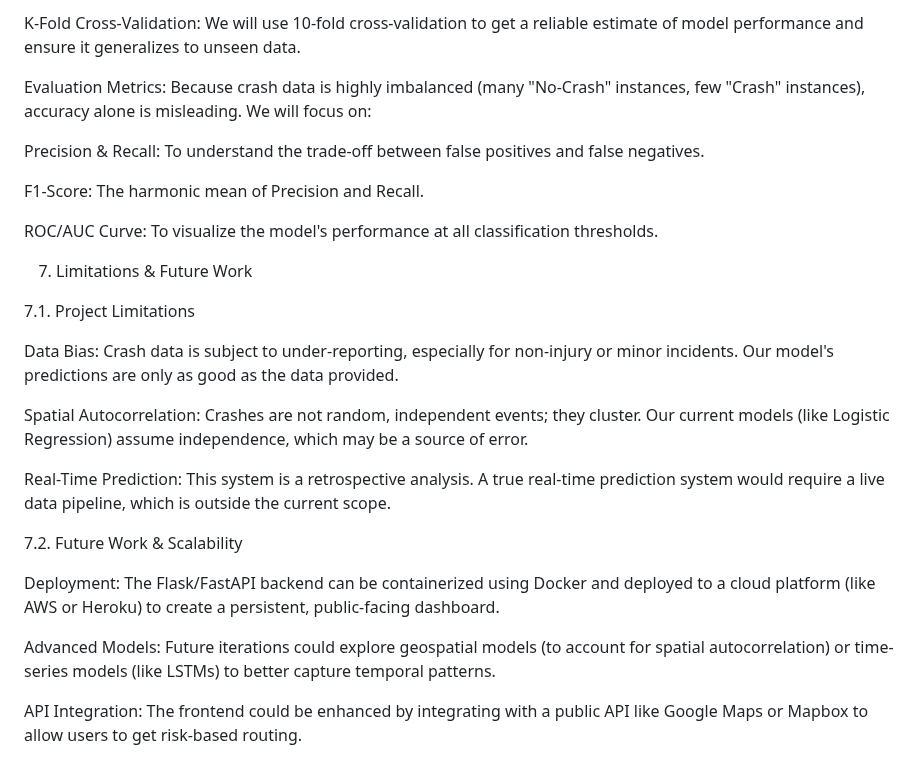
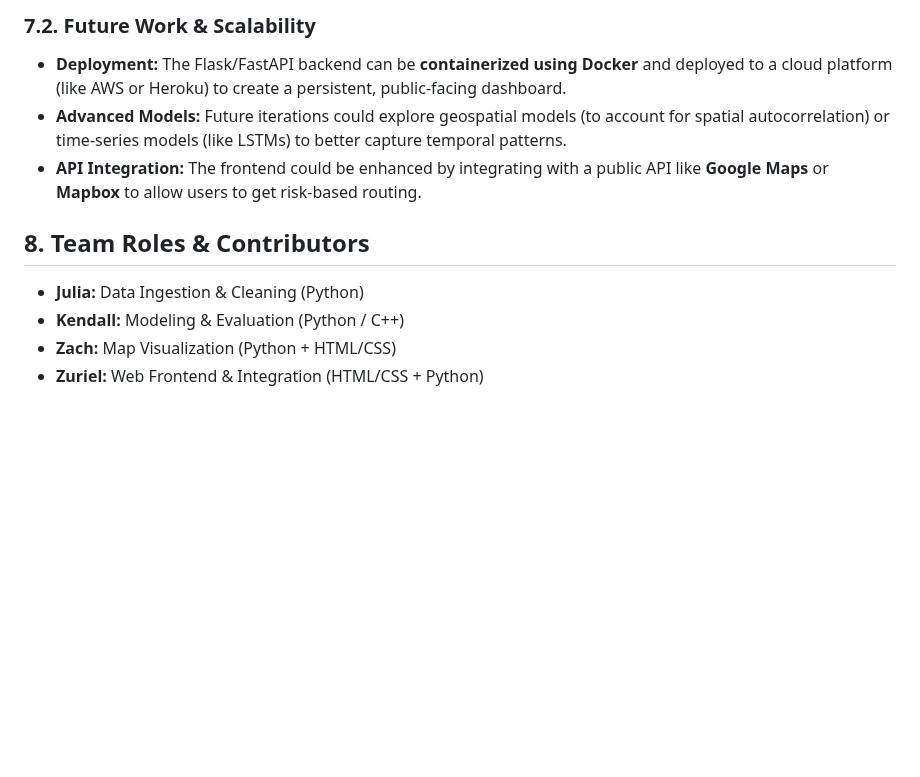
Before and after one commit to zacharymarseglia/cpts_437-machine-learning-group-project, a Markdown page: README.md, the part around one of its changes. Drawn GitHub-style; blank space fills up the shorter version.

```diff
--- a/README.md
+++ b/README.md
@@ -146,28 +115,14 @@ Validation Strategy:
 
-K-Fold Cross-Validation: We will use 10-fold cross-validation to get a reliable estimate of model performance and ensure it generalizes to unseen data.
+### 7.2. Future Work & Scalability
 
-Evaluation Metrics: Because crash data is highly imbalanced (many "No-Crash" instances, few "Crash" instances), accuracy alone is misleading. We will focus on:
+* **Deployment:** The Flask/FastAPI backend can be **containerized using Docker** and deployed to a cloud platform (like AWS or Heroku) to create a persistent, public-facing dashboard.
+* **Advanced Models:** Future iterations could explore geospatial models (to account for spatial autocorrelation) or time-series models (like LSTMs) to better capture temporal patterns.
+* **API Integration:** The frontend could be enhanced by integrating with a public API like **Google Maps** or **Mapbox** to allow users to get risk-based routing.
 
-Precision & Recall: To understand the trade-off between false positives and false negatives.
 
-F1-Score: The harmonic mean of Precision and Recall.
+## 8. Team Roles & Contributors
 
-ROC/AUC Curve: To visualize the model's performance at all classification thresholds.
-
-7. Limitations & Future Work
-
-7.1. Project Limitations
-
-Data Bias: Crash data is subject to under-reporting, especially for non-injury or minor incidents. Our model's predictions are only as good as the data provided.
-
-Spatial Autocorrelation: Crashes are not random, independent events; they cluster. Our current models (like Logistic Regression) assume independence, which may be a source of error.
-
-Real-Time Prediction: This system is a retrospective analysis. A true real-time prediction system would require a live data pipeline, which is outside the current scope.
-
-7.2. Future Work & Scalability
-
-Deployment: The Flask/FastAPI backend can be containerized using Docker and deployed to a cloud platform (like AWS or Heroku) to create a persistent, public-facing dashboard.
-
-Advanced Models: Future iterations could explore geospatial models (to account for spatial autocorrelation) or time-series models (like LSTMs) to better capture temporal patterns.
-
-API Integration: The frontend could be enhanced by integrating with a public API like Google Maps or Mapbox to allow users to get risk-based routing.
+* **Julia:** Data Ingestion & Cleaning (Python)
+* **Kendall:** Modeling & Evaluation (Python / C++)
+* **Zach:** Map Visualization (Python + HTML/CSS)
+* **Zuriel:** Web Frontend & Integration (HTML/CSS + Python)
```
Also changed, not shown: other parts of README.md (+74 -105 lines).
